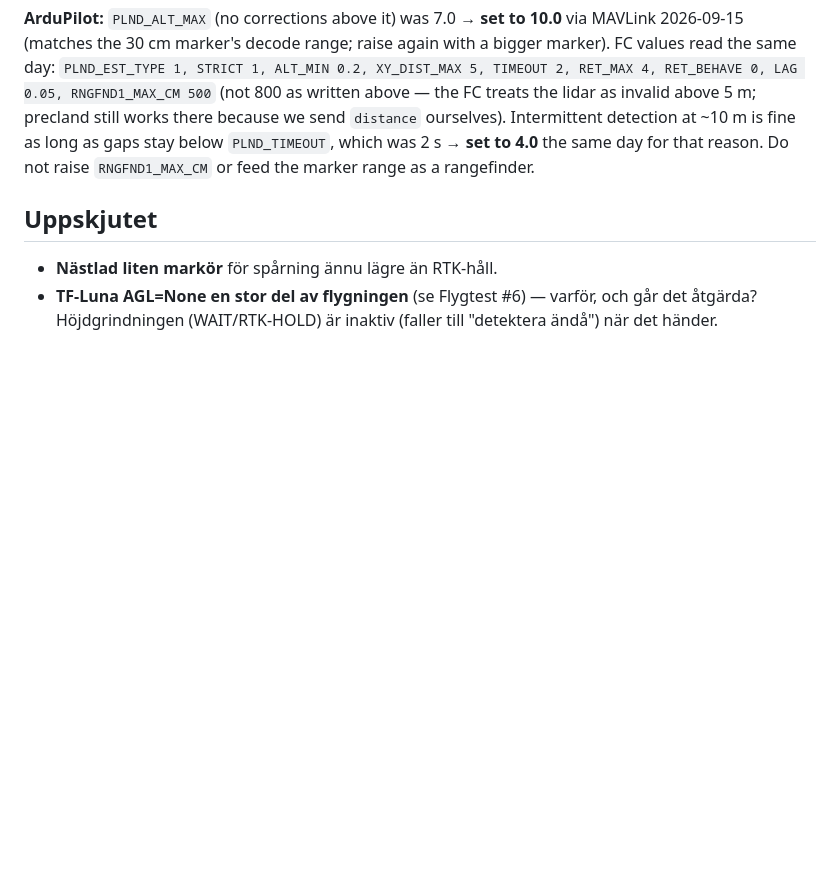
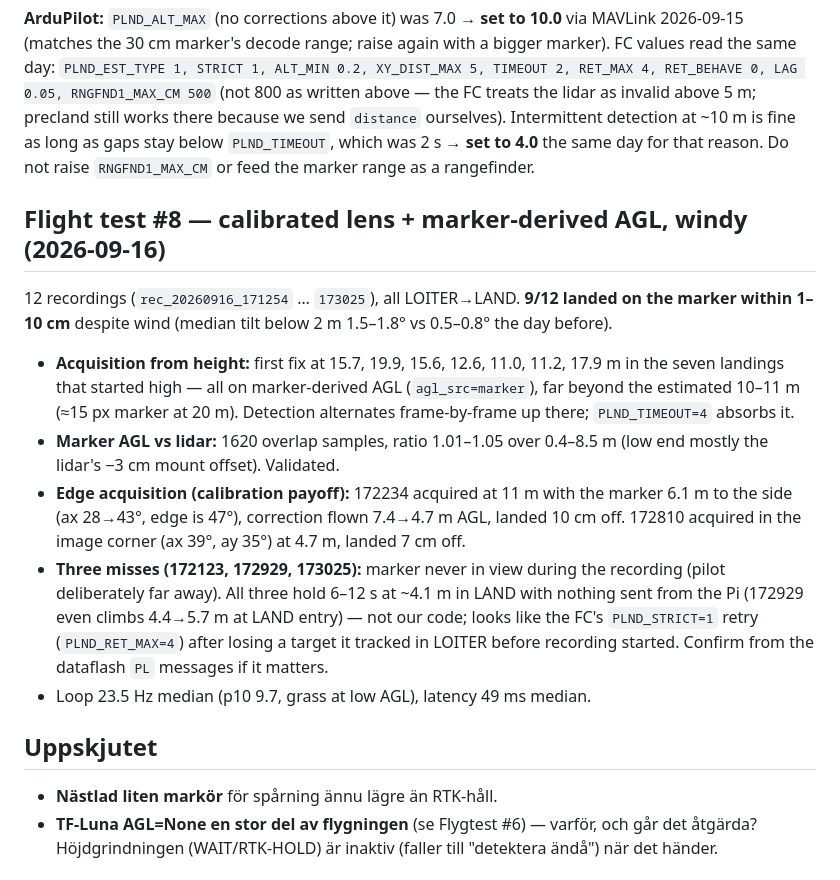
Before and after one commit to Axbri/drone-companion-pi5, a Markdown page: PRECISION-LANDING.md, the part around the change. GitHub-like rendering; blank space fills up the shorter version.

Commit message:
Precland: flight test #8 notes — acquisition from 11-20 m, edge landings, wind
Co-Authored-By: Claude Opus 5 <noreply@anthropic.com>

```diff
--- a/PRECISION-LANDING.md
+++ b/PRECISION-LANDING.md
@@ -540,6 +540,27 @@ treats the lidar as invalid above 5 m; precland still works there because we sen
 `PLND_TIMEOUT`, which was 2 s → **set to 4.0** the same day for that reason. Do not raise
 `RNGFND1_MAX_CM` or feed the marker range as a rangefinder.
 
+## Flight test #8 — calibrated lens + marker-derived AGL, windy (2026-09-16)
+
+12 recordings (`rec_20260916_171254` … `173025`), all LOITER→LAND. **9/12 landed on the marker
+within 1–10 cm** despite wind (median tilt below 2 m 1.5–1.8° vs 0.5–0.8° the day before).
+
+- **Acquisition from height:** first fix at 15.7, 19.9, 15.6, 12.6, 11.0, 11.2, 17.9 m in the seven
+  landings that started high — all on marker-derived AGL (`agl_src=marker`), far beyond the
+  estimated 10–11 m (≈15 px marker at 20 m). Detection alternates frame-by-frame up there;
+  `PLND_TIMEOUT=4` absorbs it.
+- **Marker AGL vs lidar:** 1620 overlap samples, ratio 1.01–1.05 over 0.4–8.5 m (low end mostly the
+  lidar's −3 cm mount offset). Validated.
+- **Edge acquisition (calibration payoff):** 172234 acquired at 11 m with the marker 6.1 m to the
+  side (ax 28→43°, edge is 47°), correction flown 7.4→4.7 m AGL, landed 10 cm off. 172810 acquired
+  in the image corner (ax 39°, ay 35°) at 4.7 m, landed 7 cm off.
+- **Three misses (172123, 172929, 173025):** marker never in view during the recording (pilot
+  deliberately far away). All three hold 6–12 s at ~4.1 m in LAND with nothing sent from the Pi
+  (172929 even climbs 4.4→5.7 m at LAND entry) — not our code; looks like the FC's `PLND_STRICT=1`
+  retry (`PLND_RET_MAX=4`) after losing a target it tracked in LOITER before recording started.
+  Confirm from the dataflash `PL` messages if it matters.
+- Loop 23.5 Hz median (p10 9.7, grass at low AGL), latency 49 ms median.
+
 ## Uppskjutet
 - **Nästlad liten markör** för spårning ännu lägre än RTK-håll.
 - **TF-Luna AGL=None en stor del av flygningen** (se Flygtest #6) — varför, och går det åtgärda?
```
